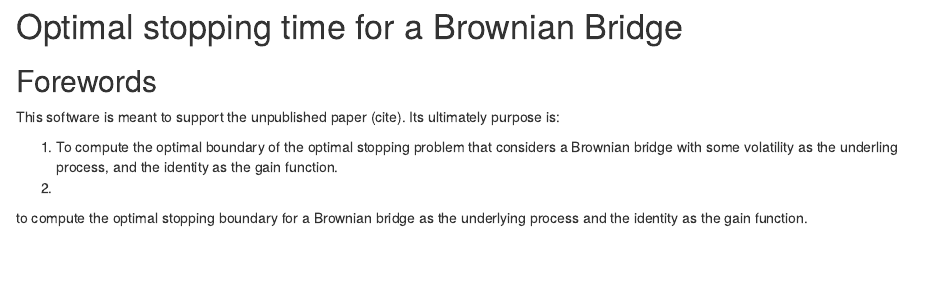
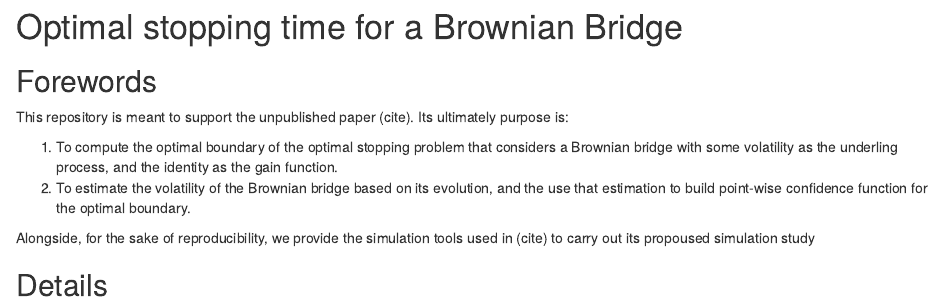
Before and after one commit to aguazz/AmOpBB, an R Markdown document (README.Rmd): the page in a window 1100 px wide, from its top. Rendered offline with R 4.5, knitr and Pandoc, with nearby package versions.

Commit message:
Update README.Rmd

```diff
--- a/README.Rmd
+++ b/README.Rmd
@@ -3,9 +3,11 @@
 
 ## Forewords
 
-This software is meant to support the unpublished paper (cite). Its ultimately purpose is:
+This repository is meant to support the unpublished paper (cite). Its ultimately purpose is:
 
 1. To compute the optimal boundary of the optimal stopping problem that considers a Brownian bridge with some volatility as the underling process, and the identity as the gain function.
-2.
+2. To estimate the volatility of the Brownian bridge based on its evolution, and the use that estimation to build point-wise confidence function for the optimal boundary.
 
-to compute the optimal stopping boundary for a Brownian bridge as the underlying process and the identity as the gain function.
+Alongside, for the sake of reproducibility, we provide the simulation tools used in (cite) to carry out its propoused simulation study
+
+## Details
```
